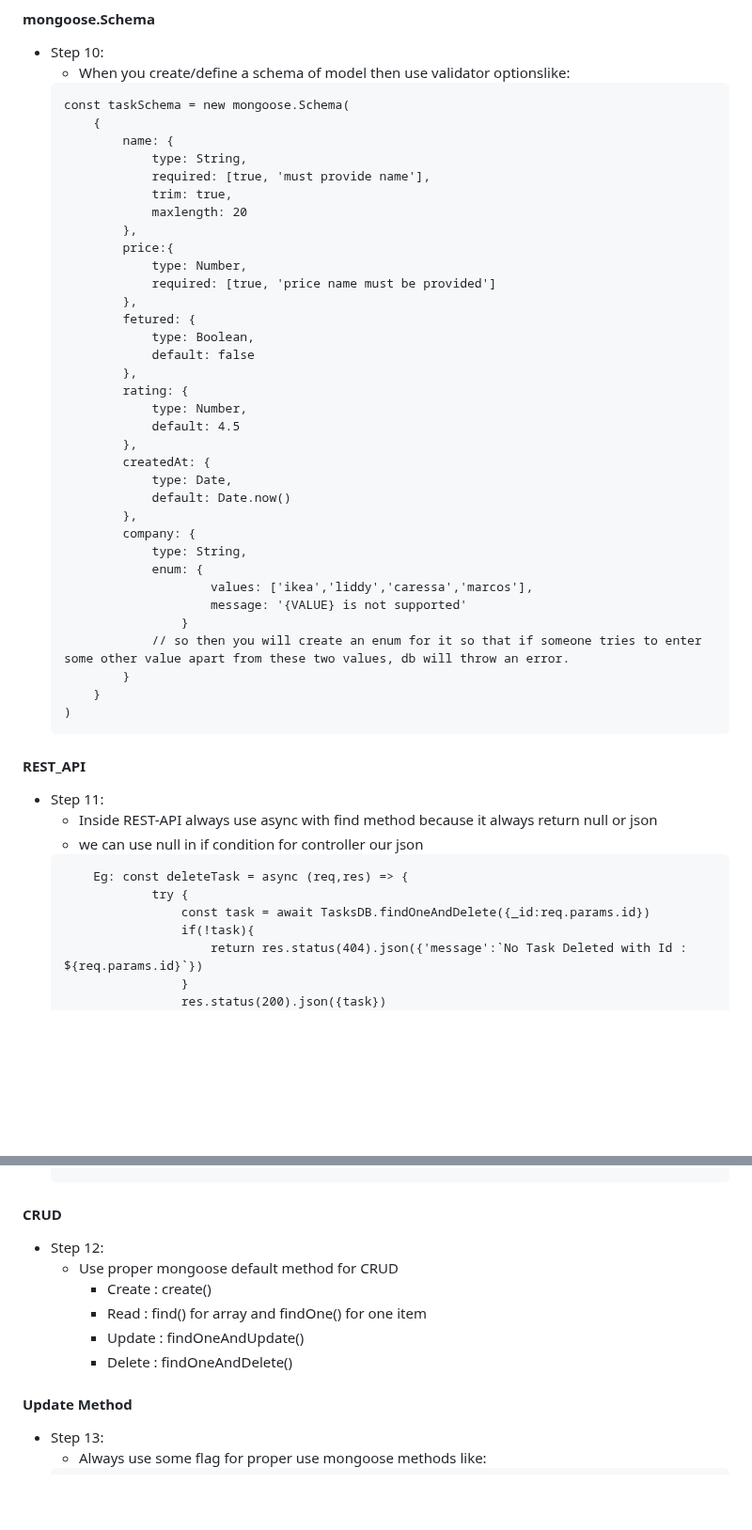
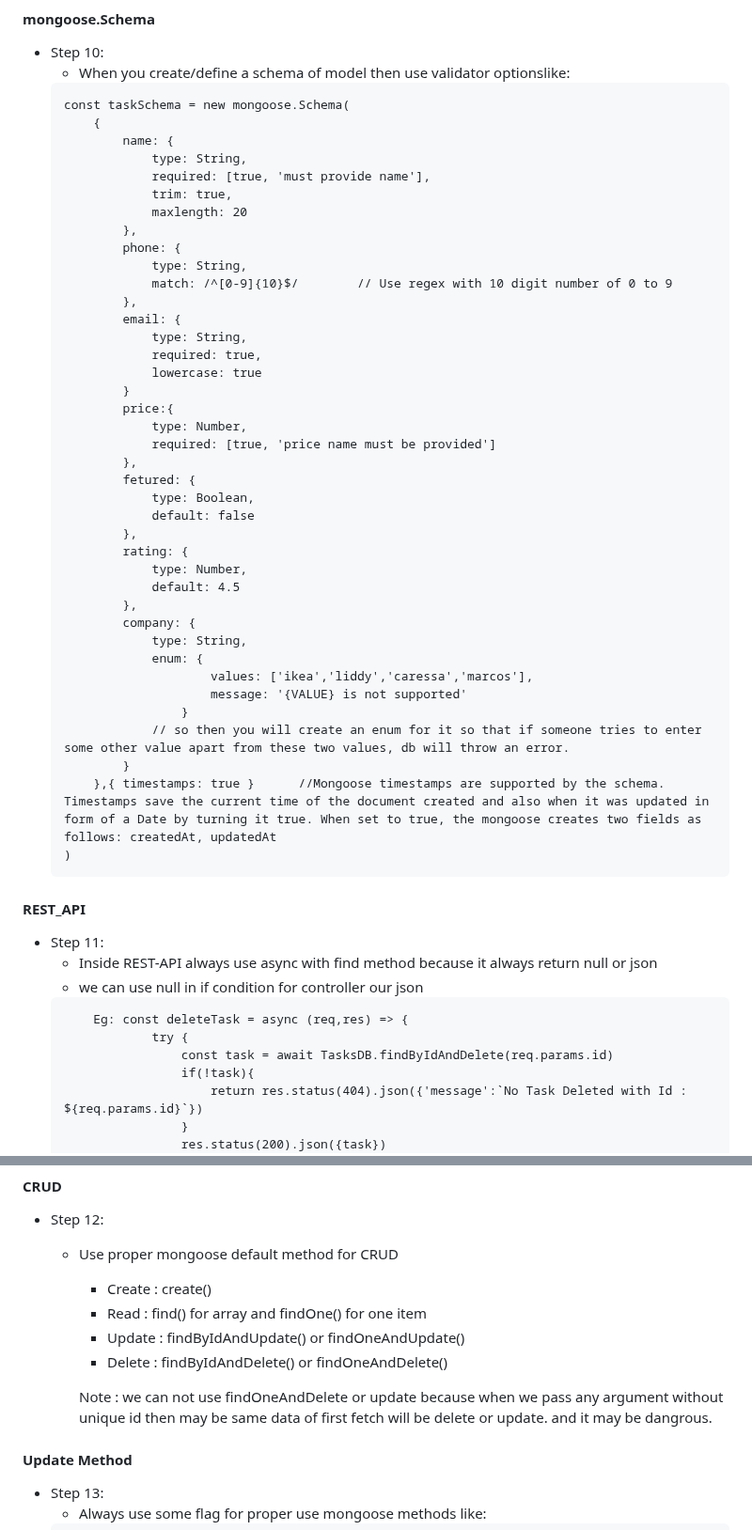
Before and after one commit to partha-bro/study-repo, a Markdown page: Web_developer/16-MERN/README.md, 2 parts joined by grey strips. Shown at 94% size. Drawn GitHub-style; blank space fills up the shorter version.

Commit message:
add some mongoose schema part in MERN file

````diff
--- a/Web_developer/16-MERN/README.md
+++ b/Web_developer/16-MERN/README.md
@@ -86,6 +86,15 @@
                 trim: true,
                 maxlength: 20
             },
+            phone: {
+                type: String,
+                match: /^[0-9]{10}$/        // Use regex with 10 digit number of 0 to 9
+            },
+            email: {
+                type: String,
+                required: true,
+                lowercase: true
+            }
             price:{
                 type: Number,
                 required: [true, 'price name must be provided']
@@ -98,10 +107,6 @@
                 type: Number,
                 default: 4.5
             },
-            createdAt: {
-                type: Date,
-                default: Date.now()
-            },
             company: {
                 type: String,
                 enum: {
@@ -110,7 +115,7 @@
                     }
                 // so then you will create an enum for it so that if someone tries to enter some other value apart from these two values, db will throw an error.
             }
-        }
+        },{ timestamps: true }      //Mongoose timestamps are supported by the schema. Timestamps save the current time of the document created and also when it was updated in form of a Date by turning it true. When set to true, the mongoose creates two fields as follows: createdAt, updatedAt
     )
     ```
 
@@ -121,7 +126,7 @@
     ```
         Eg: const deleteTask = async (req,res) => {
                 try {
-                    const task = await TasksDB.findOneAndDelete({_id:req.params.id})
+                    const task = await TasksDB.findByIdAndDelete(req.params.id)
                     if(!task){
                         return res.status(404).json({'message':`No Task Deleted with Id : ${req.params.id}`})
                     }
@@ -137,8 +142,11 @@
     - Use proper mongoose default method for CRUD
         - Create  : create()
         - Read    : find() for array and findOne() for one item
-        - Update  : findOneAndUpdate()
-        - Delete  : findOneAndDelete()
+        - Update  : findByIdAndUpdate() or findOneAndUpdate()
+        - Delete  : findByIdAndDelete() or findOneAndDelete()
+
+        Note : we can not use findOneAndDelete or update because when we pass any argument without unique id
+        then may be same data of first fetch will be delete or update. and it may be dangrous.
 
 #### Update Method
 - Step 13:
````
